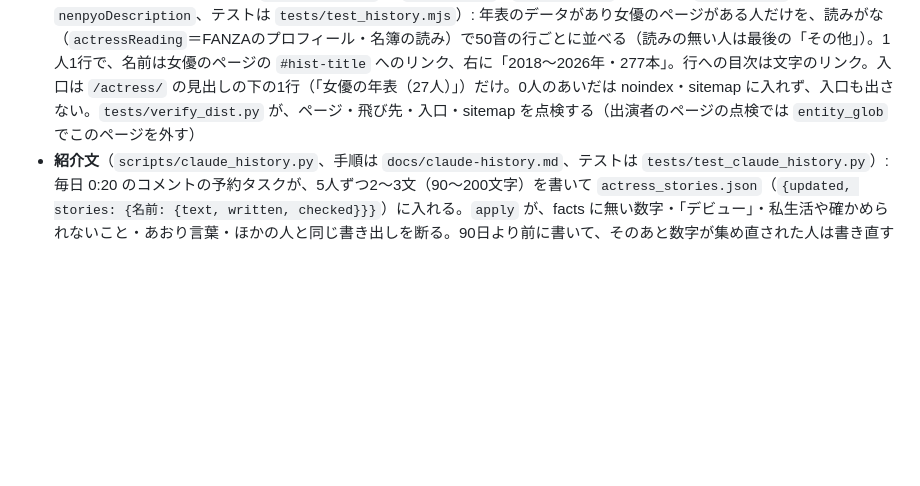
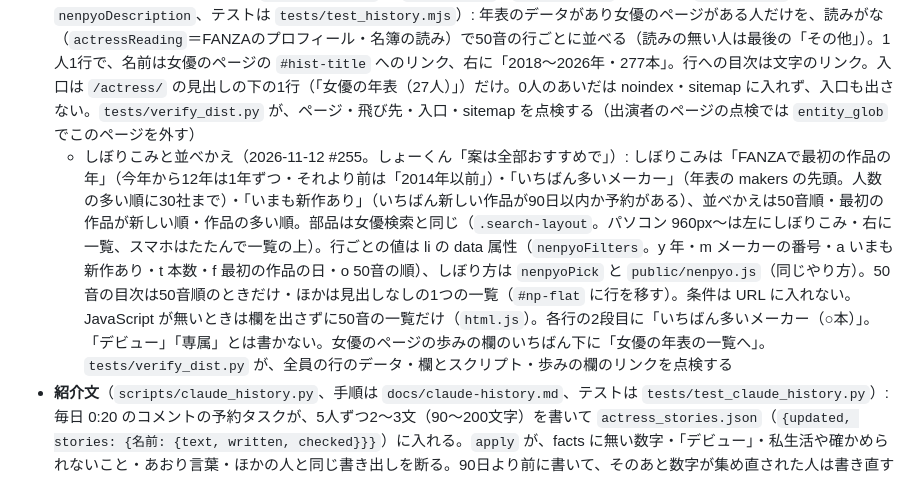
Before and after one commit to juice0402/fanza-ranking, a Markdown page: docs/architecture.md, the part around the change. Drawn GitHub-style; blank space fills up the shorter version.

Commit message:
年表の一覧のしぼりこみの説明を docs に（#255）
Co-Authored-By: Claude Opus 5.5 <noreply@anthropic.com>
Claude-Session: https://claude.ai/code/session_015wi4GemvrdeUEKrviGjjRj

```diff
--- a/docs/architecture.md
+++ b/docs/architecture.md
@@ -168,6 +168,7 @@ Claude がコメントを書き上げるための道具（`list` で対象と下
 - **女優名鑑の欄**（2026-10-27。運営者「女優名鑑」。部品は `lib/history.js` の `topWorks`・`lib/profiles.js` の `profileFacts`・`profileExtras`、テストは `tests/test_history.mjs`・`test_profiles.mjs`）: 女優のページの並びは「プロフィール（見出し・表）→ 次の新作 → セール中の出演作 → 歩み → 人気作ベスト10 → 評価の高い作品 → イベントの予定 → 出演作品 → 次に見る女優（2026-11-12。下の `stay.js` の節）」。プロフィールの表（年齢・身長・サイズ・血液型・出身地・趣味のどれかがある人）には見出し「プロフィール」、タイトルは「〇〇のプロフィール・新作…」（`actressPageTitle` の4つ目）、構造化データの Person に height・birthPlace。血液型・出身地・趣味を出すのは運営者の判断（「3つとも出す」。2026-10-27）。人気作ベスト・評価の高い作品は `actress_history.json` の popular・rated が3本以上ある人だけ（このサイトに作品ページがあればそこへ・無ければ FANZA へ）。評価のほうが無い人は、いままでの `RatedShelf`（このサイトの作品から）。セール中の出演作は、`sale.json` の `extra` に出演者が入っていれば、このサイトに無い作品も入れる。`tests/verify_dist.py` が、血液型・出身地・趣味の行・見出しとタイトルの「プロフィール」・2つの欄が集めてある人だけか・中に未成年を連想させるタイトルが無いかを点検する
 - **名簿の人のページ**（女優名鑑その3。2026-10-27 #173。しょーくん「作品が多い人だけ増やす」。部品は `lib/history.js` の `nenkanGroups`・`nenkanIndexable`・`nenkanPageTitle`・`nenkanDescription`、テストは `tests/test_history.mjs`）: 名簿にいて、このサイトにページの無い人のうち、年表があり FANZA全体で50本以上（`NENKAN_MIN_TOTAL`）・名簿の id が年表の id と同じ人に、`/actress/<短い名前>/` を作る（`data.js` の `nenkanActressGroups`。作品が0本でも。`actressByName` にも入るので、共演・イベント・年表の一覧からリンクされる。カレンダー・お気に入りの索引・女優検索の静的な一覧の数は `actressGroups` だけ）。中身はふつうの女優のページと同じ部品で、プロフィールは名簿の値（顔写真は名簿の画像・全作品のボタンは `listTemplateOf` の形）、見出しは「〇〇の年表と人気作」（`data-nenkan="1"`）、タイトルは「〇〇のプロフィール・年表と人気作（FANZA 277本）」。掲載作品の行・出演作品の欄は作品があるときだけ、お気に入りのボタンは出さない。年表と紹介文の両方がそろうまで noindex・sitemap に入れない。ファイル数の計画（`planPages` の actress）にも数える。`tests/verify_dist.py` が、ページが年表を集めた名簿の人だけ・全員にある・歩みの欄・noindex と sitemap を点検する（ふつうの出演者のページの点検からは `entity_glob` で外す）
 - **女優の年表の一覧** `/actress/nenpyo/`（`pages/actress/nenpyo.astro`。運営者 2026-10-27「名前は女優の年表、入口は女優検索のページだけ」。部品は `lib/history.js` の `nenpyoIndex`・`historyBrief`、説明文は `describe.js` の `nenpyoDescription`、テストは `tests/test_history.mjs`）: 年表のデータがあり女優のページがある人だけを、読みがな（`actressReading`＝FANZAのプロフィール・名簿の読み）で50音の行ごとに並べる（読みの無い人は最後の「その他」）。1人1行で、名前は女優のページの `#hist-title` へのリンク、右に「2018〜2026年・277本」。行への目次は文字のリンク。入口は `/actress/` の見出しの下の1行（「女優の年表（27人）」）だけ。0人のあいだは noindex・sitemap に入れず、入口も出さない。`tests/verify_dist.py` が、ページ・飛び先・入口・sitemap を点検する（出演者のページの点検では `entity_glob` でこのページを外す）
+  - しぼりこみと並べかえ（2026-11-12 #255。しょーくん「案は全部おすすめで」）: しぼりこみは「FANZAで最初の作品の年」（今年から12年は1年ずつ・それより前は「2014年以前」）・「いちばん多いメーカー」（年表の makers の先頭。人数の多い順に30社まで）・「いまも新作あり」（いちばん新しい作品が90日以内か予約がある）、並べかえは50音順・最初の作品が新しい順・作品の多い順。部品は女優検索と同じ（`.search-layout`。パソコン 960px〜は左にしぼりこみ・右に一覧、スマホはたたんで一覧の上）。行ごとの値は li の data 属性（`nenpyoFilters`。y 年・m メーカーの番号・a いまも新作あり・t 本数・f 最初の作品の日・o 50音の順）、しぼり方は `nenpyoPick` と `public/nenpyo.js`（同じやり方）。50音の目次は50音順のときだけ・ほかは見出しなしの1つの一覧（`#np-flat` に行を移す）。条件は URL に入れない。JavaScript が無いときは欄を出さずに50音の一覧だけ（`html.js`）。各行の2段目に「いちばん多いメーカー（○本）」。「デビュー」「専属」とは書かない。女優のページの歩みの欄のいちばん下に「女優の年表の一覧へ」。`tests/verify_dist.py` が、全員の行のデータ・欄とスクリプト・歩みの欄のリンクを点検する
 - **紹介文**（`scripts/claude_history.py`、手順は `docs/claude-history.md`、テストは `tests/test_claude_history.py`）: 毎日 0:20 のコメントの予約タスクが、5人ずつ2〜3文（90〜200文字）を書いて `actress_stories.json`（`{updated, stories: {名前: {text, written, checked}}}`）に入れる。`apply` が、facts に無い数字・「デビュー」・私生活や確かめられないこと・あおり言葉・ほかの人と同じ書き出しを断る。90日より前に書いて、そのあと数字が集め直された人は書き直す
 
 #### `scripts/readings.py` / `site/src/lib/kana.js` / `components/NameIndex.astro`
```
